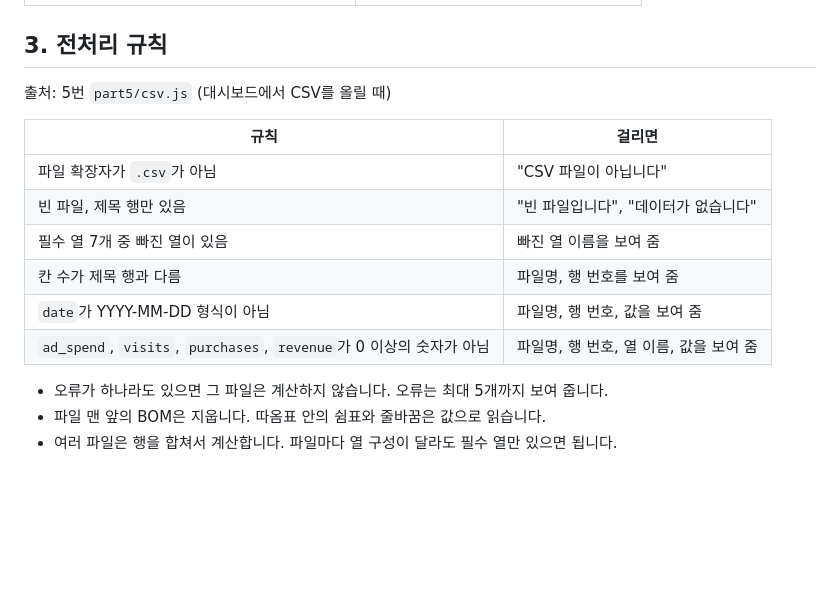
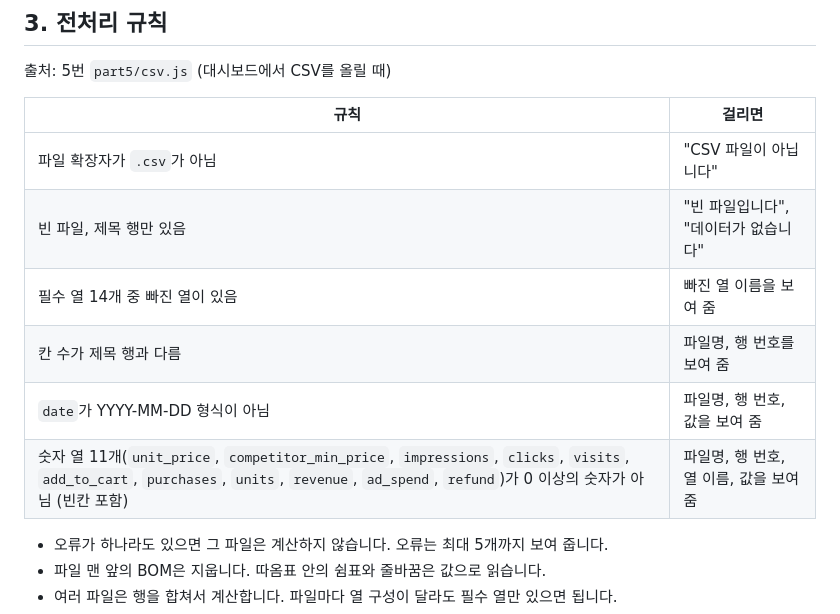
Before and after one commit to ctaleez51-art/sales-analysis, a Markdown page: DevelopDoc/ANALYSIS_SUBMISSION.md, the part around the change. GitHub-like rendering; blank space fills up the shorter version.

```diff
--- a/DevelopDoc/ANALYSIS_SUBMISSION.md
+++ b/DevelopDoc/ANALYSIS_SUBMISSION.md
@@ -58,10 +58,10 @@
 |---|---|
 | 파일 확장자가 `.csv`가 아님 | "CSV 파일이 아닙니다" |
 | 빈 파일, 제목 행만 있음 | "빈 파일입니다", "데이터가 없습니다" |
-| 필수 열 7개 중 빠진 열이 있음 | 빠진 열 이름을 보여 줌 |
+| 필수 열 14개 중 빠진 열이 있음 | 빠진 열 이름을 보여 줌 |
 | 칸 수가 제목 행과 다름 | 파일명, 행 번호를 보여 줌 |
 | `date`가 YYYY-MM-DD 형식이 아님 | 파일명, 행 번호, 값을 보여 줌 |
-| `ad_spend`, `visits`, `purchases`, `revenue`가 0 이상의 숫자가 아님 | 파일명, 행 번호, 열 이름, 값을 보여 줌 |
+| 숫자 열 11개(`unit_price`, `competitor_min_price`, `impressions`, `clicks`, `visits`, `add_to_cart`, `purchases`, `units`, `revenue`, `ad_spend`, `refund`)가 0 이상의 숫자가 아님 (빈칸 포함) | 파일명, 행 번호, 열 이름, 값을 보여 줌 |
 
 - 오류가 하나라도 있으면 그 파일은 계산하지 않습니다. 오류는 최대 5개까지 보여 줍니다.
 - 파일 맨 앞의 BOM은 지웁니다. 따옴표 안의 쉼표와 줄바꿈은 값으로 읽습니다.
```
Also changed, not shown: DevelopDoc/PRD.md (+3 -2 lines), DevelopDoc/TECH_SPEC.md (+1 -1 lines).
